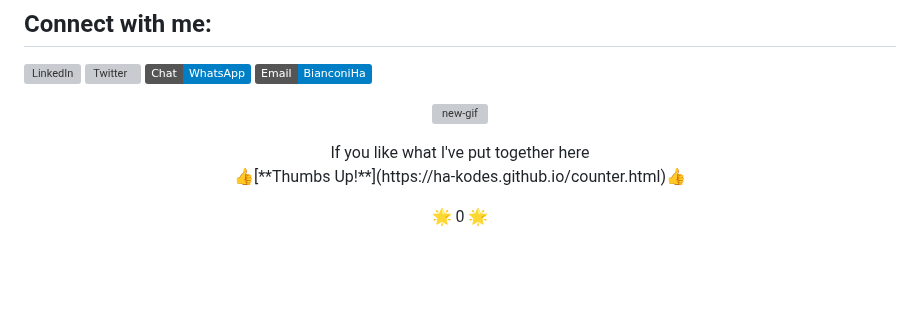
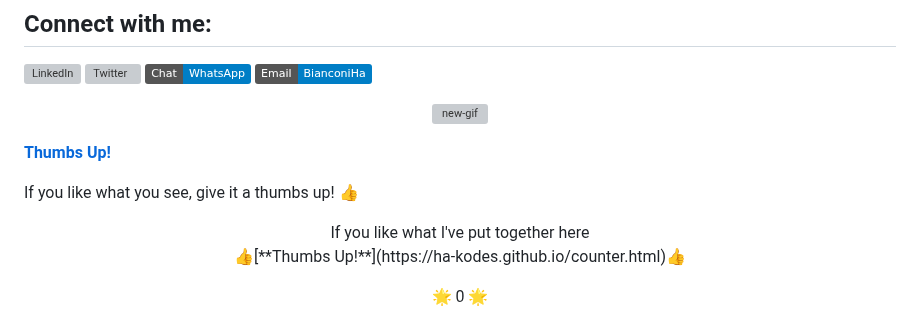
Before and after one commit to HA-Kodes/HA-Kodes, a Markdown page: README.md, the part around the change. GitHub-like rendering; badges without logos; blank space fills up the shorter version; grey boxes are pictures that could not be loaded.

Commit message:
Update README.md
redo config

```diff
--- a/README.md
+++ b/README.md
@@ -58,6 +58,11 @@
 <p align="center">
   <img src="https://github.com/user-attachments/assets/286be2ff-4dd2-4e34-ac72-e8f95341adee" alt="new-gif" width="1000" style="max-width: 100%;" />
 </p>
+
+[**Thumbs Up!**](https://ha-kodes.github.io/counter.html)
+
+If you like what you see, give it a thumbs up! 👍
+
 <p align="center"; font-size: 6px">If you like what I've put together here<br>
 👍[**Thumbs Up!**](https://ha-kodes.github.io/counter.html)👍<br>
 <p align="center"; font-size: 6px">🌟 0 🌟
```
